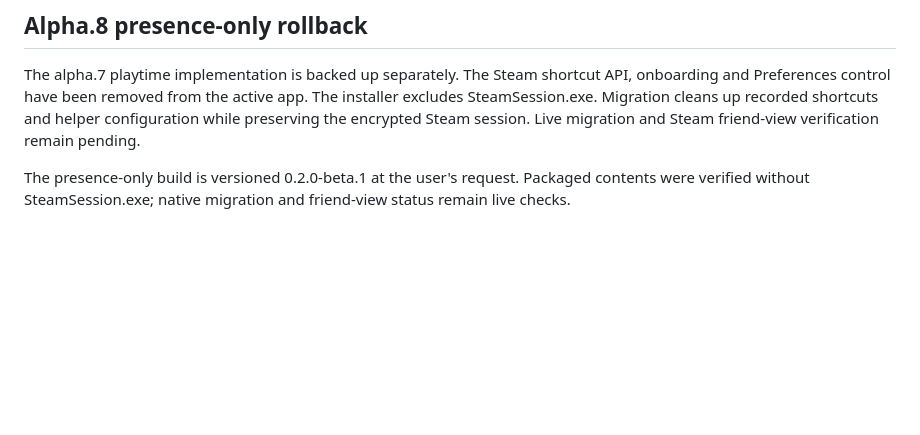
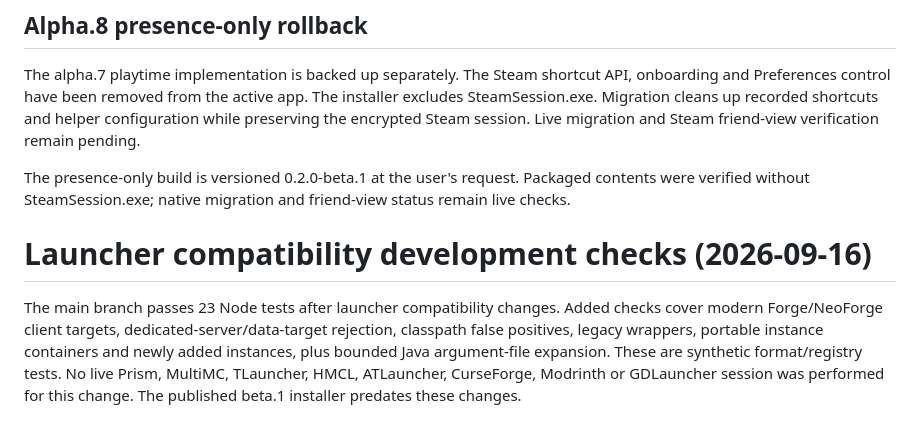
Before and after one commit to IamSboby/minecraft-presence, a Markdown page: VALIDATION.md, the part around the change. Rendered like a GitHub page; blank space fills up the shorter version.

```diff
--- a/VALIDATION.md
+++ b/VALIDATION.md
@@ -64,3 +64,6 @@ Removed the 30-second exit based on launcher process visibility. Compiled native
 The alpha.7 playtime implementation is backed up separately. The Steam shortcut API, onboarding and Preferences control have been removed from the active app. The installer excludes SteamSession.exe. Migration cleans up recorded shortcuts and helper configuration while preserving the encrypted Steam session. Live migration and Steam friend-view verification remain pending.
 
 The presence-only build is versioned 0.2.0-beta.1 at the user's request. Packaged contents were verified without SteamSession.exe; native migration and friend-view status remain live checks.
+# Launcher compatibility development checks (2026-09-16)
+
+The main branch passes 23 Node tests after launcher compatibility changes. Added checks cover modern Forge/NeoForge client targets, dedicated-server/data-target rejection, classpath false positives, legacy wrappers, portable instance containers and newly added instances, plus bounded Java argument-file expansion. These are synthetic format/registry tests. No live Prism, MultiMC, TLauncher, HMCL, ATLauncher, CurseForge, Modrinth or GDLauncher session was performed for this change. The published beta.1 installer predates these changes.
```
Also changed, not shown: README.md (+14 -0 lines).
